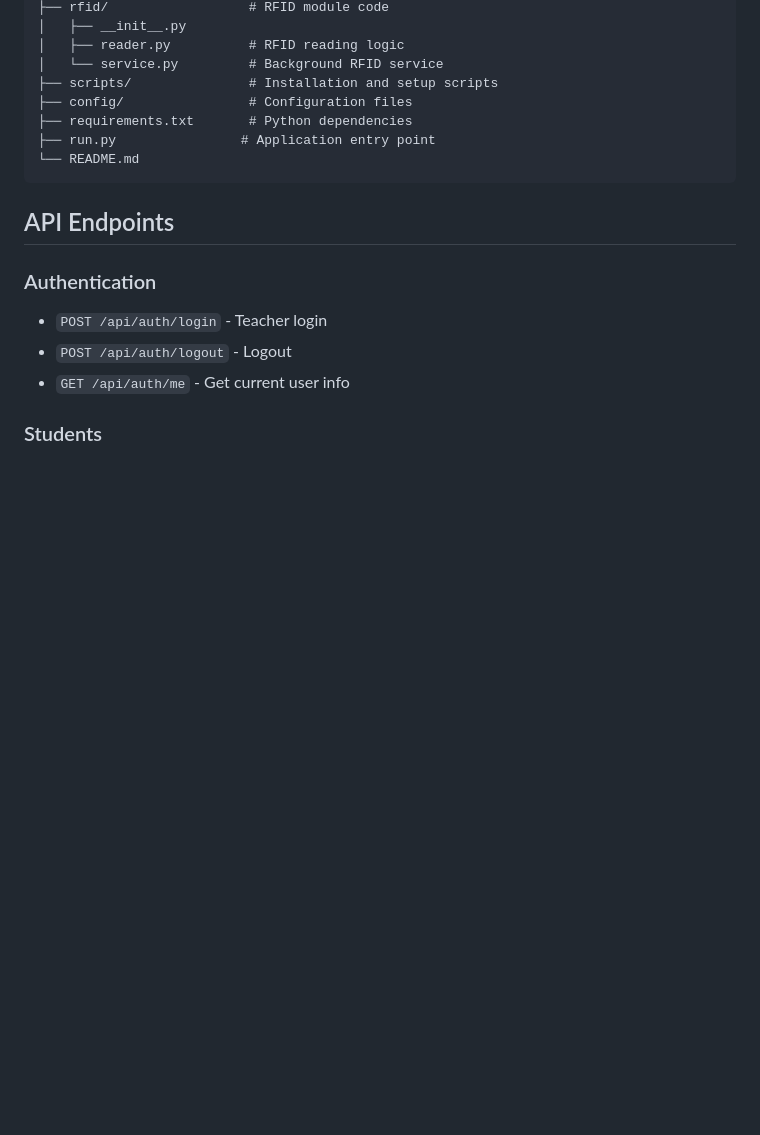
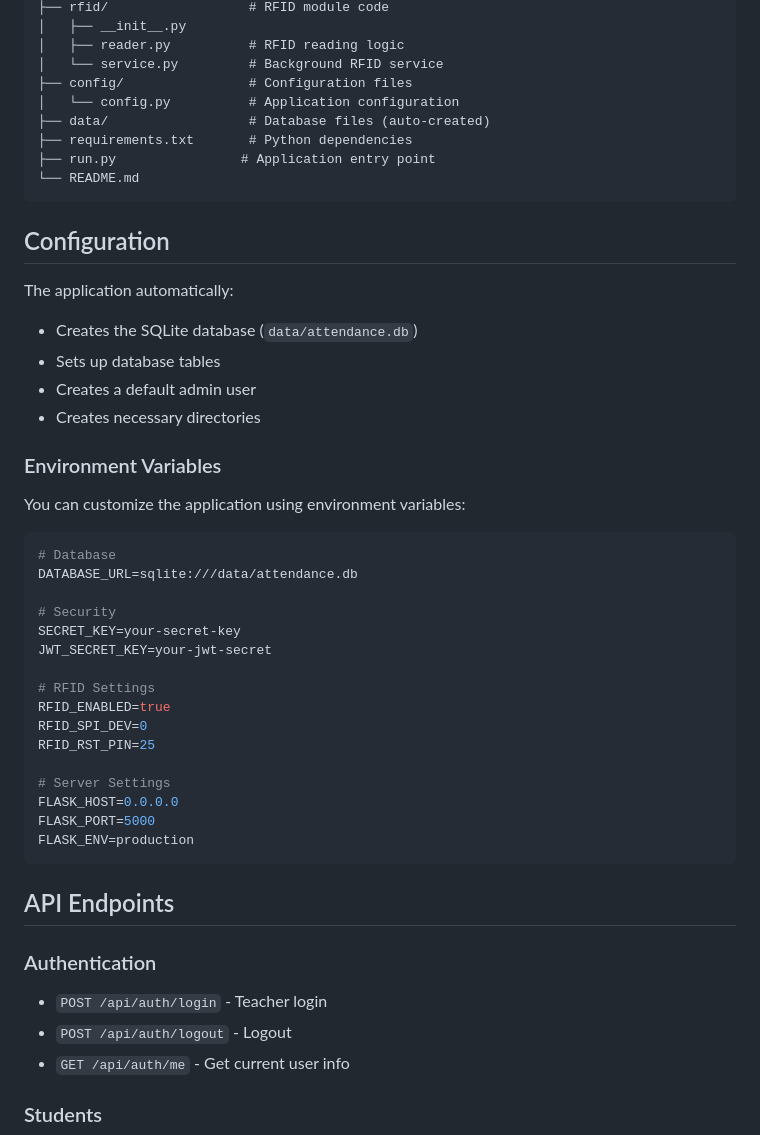
Before and after one commit to thomasphillips3/attenddance-rfid-system, a Markdown page: README.md, the part around the change printed below. Drawn GitHub-style; blank space fills up the shorter version.

````diff
--- a/README.md
+++ b/README.md
@@ -82,11 +126,42 @@ attendance-system/
 │   ├── __init__.py
 │   ├── reader.py          # RFID reading logic
 │   └── service.py         # Background RFID service
-├── scripts/               # Installation and setup scripts
 ├── config/                # Configuration files
+│   └── config.py          # Application configuration
+├── data/                  # Database files (auto-created)
 ├── requirements.txt       # Python dependencies
 ├── run.py                # Application entry point
 └── README.md
+```
+
+## Configuration
+
+The application automatically:
+- Creates the SQLite database (`data/attendance.db`)
+- Sets up database tables
+- Creates a default admin user
+- Creates necessary directories
+
+### Environment Variables
+You can customize the application using environment variables:
+
+```bash
+# Database
+DATABASE_URL=sqlite:///data/attendance.db
+
+# Security
+SECRET_KEY=your-secret-key
+JWT_SECRET_KEY=your-jwt-secret
+
+# RFID Settings
+RFID_ENABLED=true
+RFID_SPI_DEV=0
+RFID_RST_PIN=25
+
+# Server Settings
+FLASK_HOST=0.0.0.0
+FLASK_PORT=5000
+FLASK_ENV=production
 ```
 
 ## API Endpoints
````
Also changed, not shown: other parts of README.md (+99 -34 lines).
